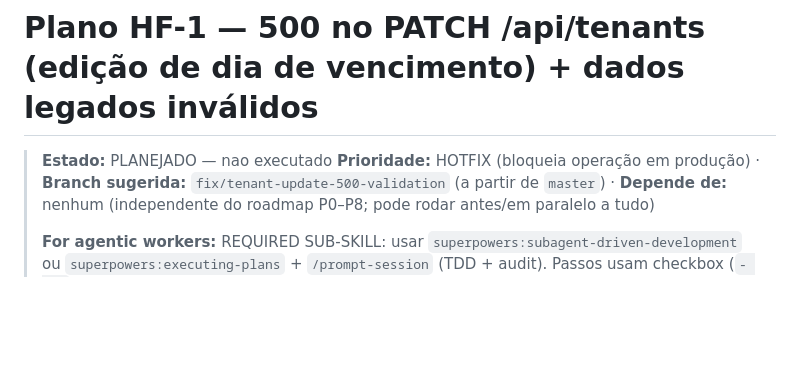
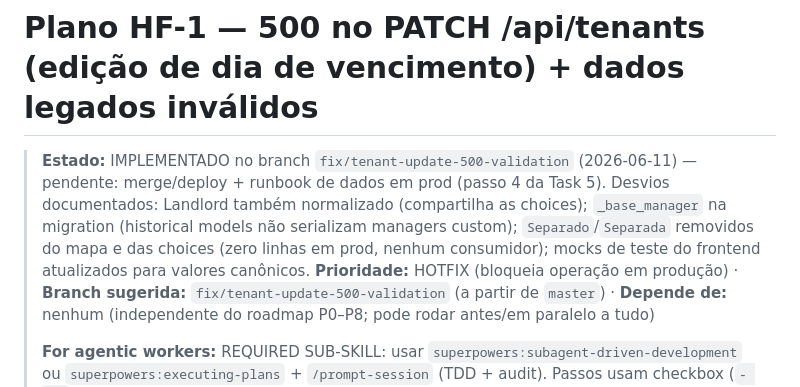
Before and after one commit to alvarosps/gerenciador_condominios, a Markdown page: docs/plans/2026-06-11-hf1-tenant-update-500-validation-plan.md, the part around the change. Drawn GitHub-style; blank space fills up the shorter version.

Commit message:
docs(plans): mark HF-1 implemented on branch (deviations documented)
Co-Authored-By: Claude Fable 5 <noreply@anthropic.com>

```diff
--- a/docs/plans/2026-06-11-hf1-tenant-update-500-validation-plan.md
+++ b/docs/plans/2026-06-11-hf1-tenant-update-500-validation-plan.md
@@ -1,6 +1,6 @@
 # Plano HF-1 — 500 no PATCH /api/tenants (edição de dia de vencimento) + dados legados inválidos
 
-> **Estado:** PLANEJADO — nao executado
+> **Estado:** IMPLEMENTADO no branch `fix/tenant-update-500-validation` (2026-06-11) — pendente: merge/deploy + runbook de dados em prod (passo 4 da Task 5). Desvios documentados: Landlord também normalizado (compartilha as choices); `_base_manager` na migration (historical models não serializam managers custom); `Separado`/`Separada` removidos do mapa e das choices (zero linhas em prod, nenhum consumidor); mocks de teste do frontend atualizados para valores canônicos.
 > **Prioridade:** HOTFIX (bloqueia operação em produção) · **Branch sugerida:** `fix/tenant-update-500-validation` (a partir de `master`) · **Depende de:** nenhum (independente do roadmap P0–P8; pode rodar antes/em paralelo a tudo)
 >
 > **For agentic workers:** REQUIRED SUB-SKILL: usar `superpowers:subagent-driven-development` ou `superpowers:executing-plans` + `/prompt-session` (TDD + audit). Passos usam checkbox (`- [ ]`).
```
